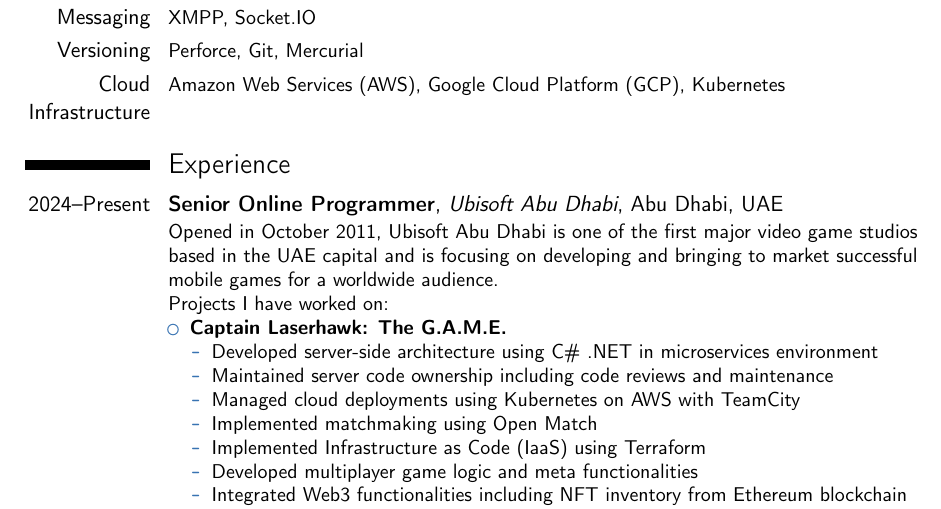
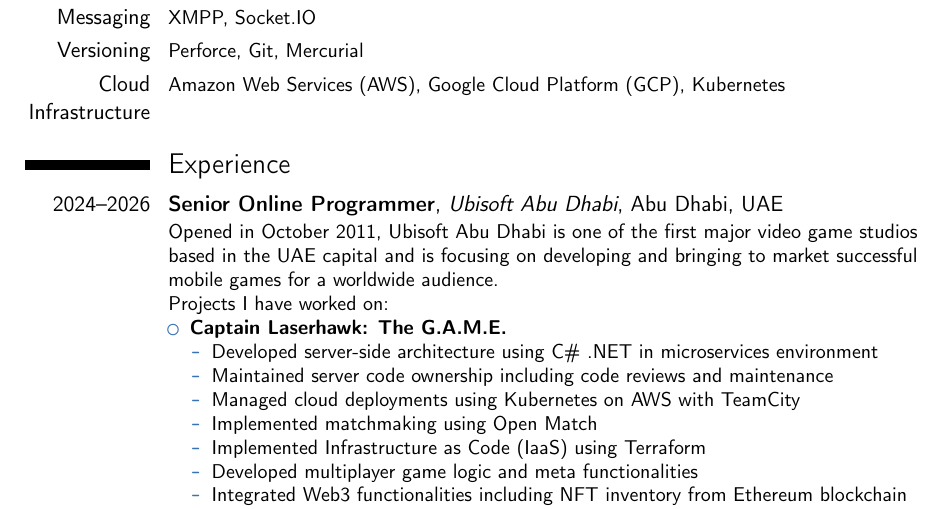
Before and after one commit to aswinkalarickal/resume, a LaTeX CV (main.tex): part of page 1 of 4, cut so that both start at the same text. Compiled offline with pdfLaTeX.

Commit message:
fix: updated experience

```diff
--- a/main.tex
+++ b/main.tex
@@ -42,7 +42,7 @@
 \cvcomputer{Cloud Infrastructure}{Amazon Web Services (AWS), Google Cloud Platform (GCP), Kubernetes}
 
 \section{Experience}
-\cventry{2024--Present}{Senior Online Programmer}{\href{https://www.ubisoft.com/en-us/studio/abu-dhabi.aspx}{Ubisoft Abu Dhabi}}{Abu Dhabi}{UAE}{Opened in October 2011, Ubisoft Abu Dhabi is one of the first major video game studios based in the UAE capital and is focusing on developing and bringing to market successful mobile games for a worldwide audience.\newline
+\cventry{2024--2026}{Senior Online Programmer}{\href{https://www.ubisoft.com/en-us/studio/abu-dhabi.aspx}{Ubisoft Abu Dhabi}}{Abu Dhabi}{UAE}{Opened in October 2011, Ubisoft Abu Dhabi is one of the first major video game studios based in the UAE capital and is focusing on developing and bringing to market successful mobile games for a worldwide audience.\newline
 Projects I have worked on:
 \begin{itemize}
   \item \href{https://edenonline.ubisoft.com/}{\textbf{Captain Laserhawk: The G.A.M.E.}}
```
